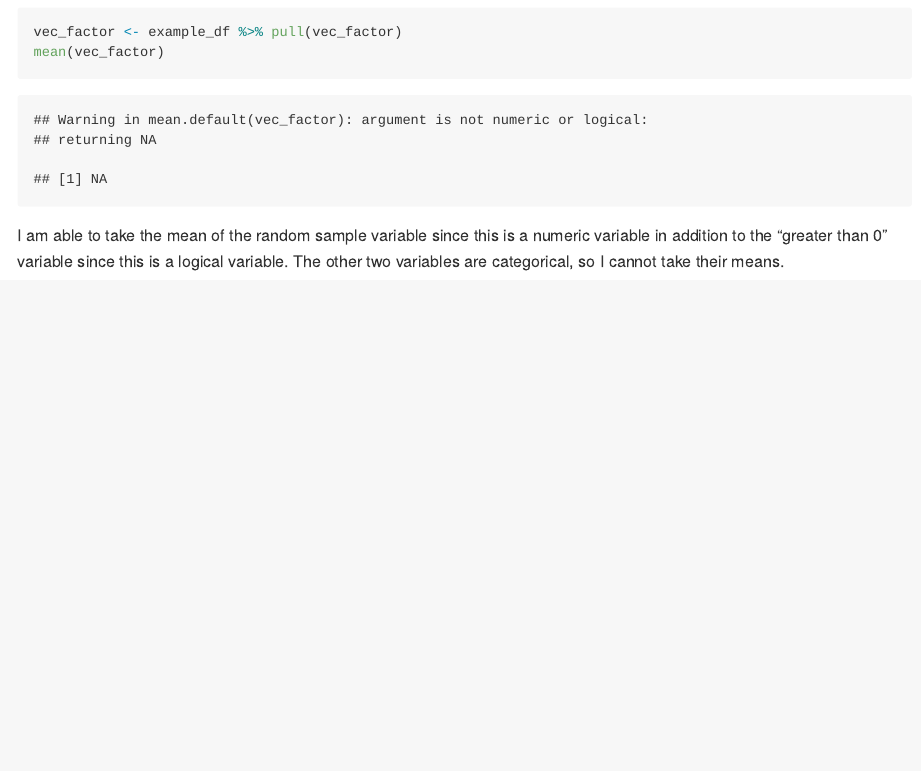
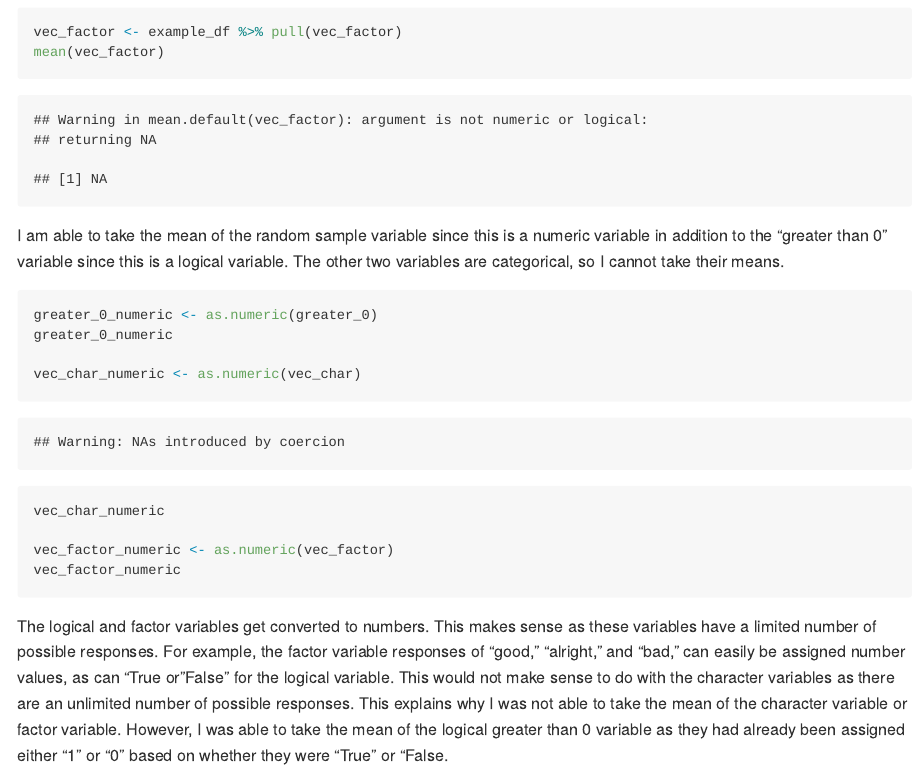
Before and after one commit to nicolecriscuolo/p8105_hw1_nec2159, an R Markdown document (p8105_hw1_nec2159.Rmd): the page in a window 1100 px wide, from 3310 px down. The pictures show the output file p8105_hw1_nec2159.md that the author committed with the source, drawn offline in the style of GitHub; long lines of code are wrapped.

Commit message:
Final Draft

````diff
--- a/p8105_hw1_nec2159.Rmd
+++ b/p8105_hw1_nec2159.Rmd
@@ -53,3 +53,15 @@ mean(vec_factor)
 ```
 
 I am able to take the mean of the random sample variable since this is a numeric variable in addition to the "greater than 0" variable since this is a logical variable. The other two variables are categorical, so I cannot take their means.
+
+```{r echo = T, results = 'hide'}
+greater_0_numeric <- as.numeric(greater_0)
+greater_0_numeric
+
+vec_char_numeric <- as.numeric(vec_char)
+vec_char_numeric
+
+vec_factor_numeric <- as.numeric(vec_factor)
+vec_factor_numeric
+```
+The logical and factor variables get converted to numbers. This makes sense as these variables have a limited number of possible responses. For example, the factor variable responses of "good," "alright," and "bad," can easily be assigned number values, as can "True or "False" for the logical variable. This would not make sense to do with the character variables as there are an unlimited number of possible responses. This explains why I was not able to take the mean of the character variable or factor variable. However, I was able to take the mean of the logical greater than 0 variable as they had already been assigned either "1" or "0" based on whether they were "True" or "False.
````
Also changed, not shown: p8105_hw1_nec2159.md.
